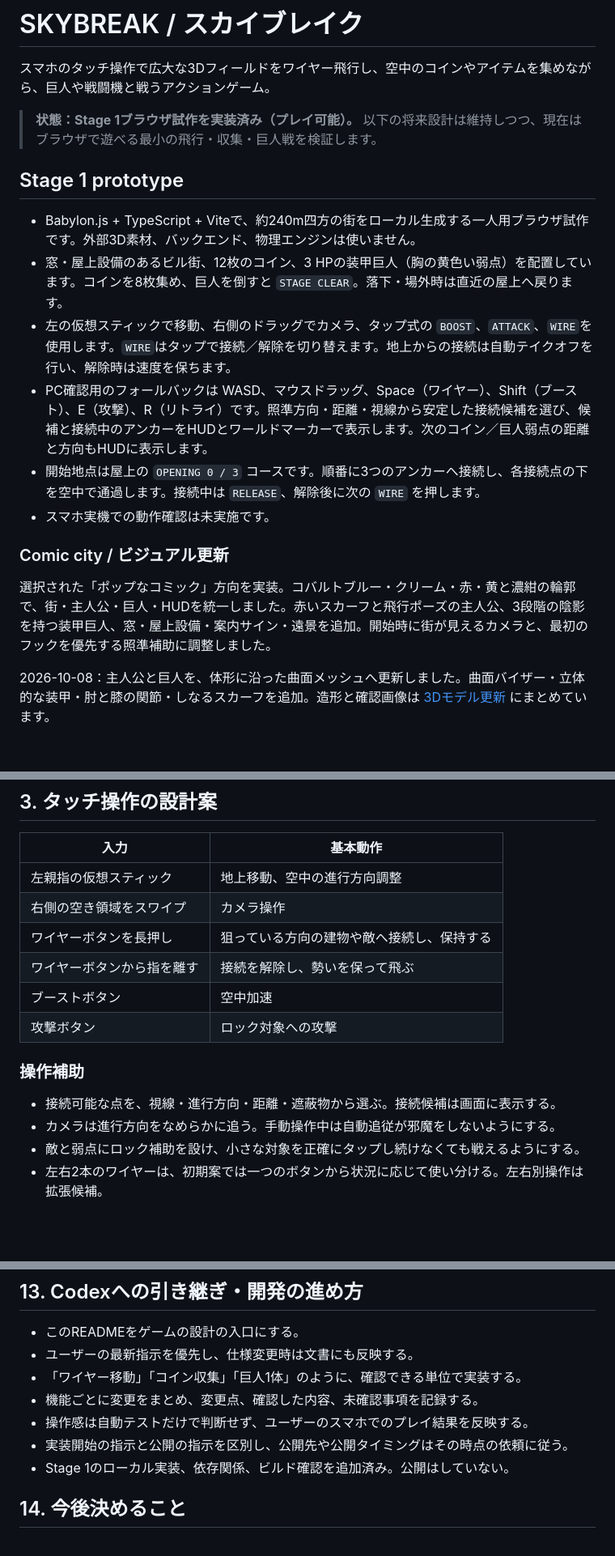
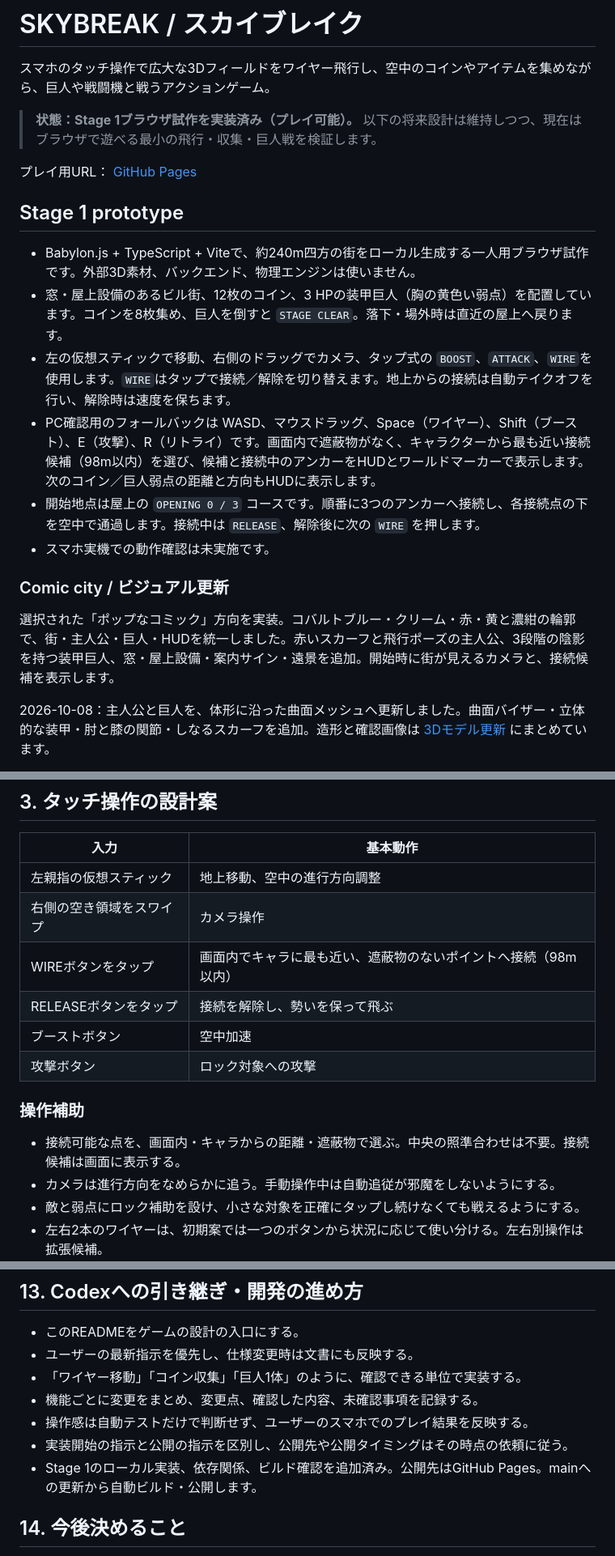
Before and after one commit to hellowinners861/skybreak, a Markdown page: README.md, 3 parts joined by grey strips. Shown: that part at 81% size. Drawn GitHub-style; blank space fills up the shorter version.

```diff
--- a/README.md
+++ b/README.md
@@ -5,18 +5,20 @@
 > **状態：Stage 1ブラウザ試作を実装済み（プレイ可能）。**
 > 以下の将来設計は維持しつつ、現在はブラウザで遊べる最小の飛行・収集・巨人戦を検証します。
 
+プレイ用URL： [GitHub Pages](https://hellowinners861.github.io/skybreak/)
+
 ## Stage 1 prototype
 
 - Babylon.js + TypeScript + Viteで、約240m四方の街をローカル生成する一人用ブラウザ試作です。外部3D素材、バックエンド、物理エンジンは使いません。
 - 窓・屋上設備のあるビル街、12枚のコイン、3 HPの装甲巨人（胸の黄色い弱点）を配置しています。コインを8枚集め、巨人を倒すと `STAGE CLEAR`。落下・場外時は直近の屋上へ戻ります。
 - 左の仮想スティックで移動、右側のドラッグでカメラ、タップ式の `BOOST`、`ATTACK`、`WIRE`を使用します。`WIRE`はタップで接続／解除を切り替えます。地上からの接続は自動テイクオフを行い、解除時は速度を保ちます。
-- PC確認用のフォールバックは WASD、マウスドラッグ、Space（ワイヤー）、Shift（ブースト）、E（攻撃）、R（リトライ）です。照準方向・距離・視線から安定した接続候補を選び、候補と接続中のアンカーをHUDとワールドマーカーで表示します。次のコイン／巨人弱点の距離と方向もHUDに表示します。
+- PC確認用のフォールバックは WASD、マウスドラッグ、Space（ワイヤー）、Shift（ブースト）、E（攻撃）、R（リトライ）です。画面内で遮蔽物がなく、キャラクターから最も近い接続候補（98m以内）を選び、候補と接続中のアンカーをHUDとワールドマーカーで表示します。次のコイン／巨人弱点の距離と方向もHUDに表示します。
 - 開始地点は屋上の `OPENING 0 / 3` コースです。順番に3つのアンカーへ接続し、各接続点の下を空中で通過します。接続中は `RELEASE`、解除後に次の `WIRE` を押します。
 - スマホ実機での動作確認は未実施です。
 
 ### Comic city / ビジュアル更新
 
-選択された「ポップなコミック」方向を実装。コバルトブルー・クリーム・赤・黄と濃紺の輪郭で、街・主人公・巨人・HUDを統一しました。赤いスカーフと飛行ポーズの主人公、3段階の陰影を持つ装甲巨人、窓・屋上設備・案内サイン・遠景を追加。開始時に街が見えるカメラと、最初のフックを優先する照準補助に調整しました。
+選択された「ポップなコミック」方向を実装。コバルトブルー・クリーム・赤・黄と濃紺の輪郭で、街・主人公・巨人・HUDを統一しました。赤いスカーフと飛行ポーズの主人公、3段階の陰影を持つ装甲巨人、窓・屋上設備・案内サイン・遠景を追加。開始時に街が見えるカメラと、接続候補を表示します。
 
 2026-10-08：主人公と巨人を、体形に沿った曲面メッシュへ更新しました。曲面バイザー・立体的な装甲・肘と膝の関節・しなるスカーフを追加。造形と確認画像は [3Dモデル更新](docs/character-models.md) にまとめています。
 
@@ -80,14 +84,14 @@ npm run verify:flight
 | --- | --- |
 | 左親指の仮想スティック | 地上移動、空中の進行方向調整 |
 | 右側の空き領域をスワイプ | カメラ操作 |
-| ワイヤーボタンを長押し | 狙っている方向の建物や敵へ接続し、保持する |
-| ワイヤーボタンから指を離す | 接続を解除し、勢いを保って飛ぶ |
+| WIREボタンをタップ | 画面内でキャラに最も近い、遮蔽物のないポイントへ接続（98m以内） |
+| RELEASEボタンをタップ | 接続を解除し、勢いを保って飛ぶ |
 | ブーストボタン | 空中加速 |
 | 攻撃ボタン | ロック対象への攻撃 |
 
 ### 操作補助
 
-- 接続可能な点を、視線・進行方向・距離・遮蔽物から選ぶ。接続候補は画面に表示する。
+- 接続可能な点を、画面内・キャラからの距離・遮蔽物で選ぶ。中央の照準合わせは不要。接続候補は画面に表示する。
 - カメラは進行方向をなめらかに追う。手動操作中は自動追従が邪魔をしないようにする。
 - 敵と弱点にロック補助を設け、小さな対象を正確にタップし続けなくても戦えるようにする。
 - 左右2本のワイヤーは、初期案では一つのボタンから状況に応じて使い分ける。左右別操作は拡張候補。
@@ -239,7 +243,7 @@ npm run verify:flight
 - 機能ごとに変更をまとめ、変更点、確認した内容、未確認事項を記録する。
 - 操作感は自動テストだけで判断せず、ユーザーのスマホでのプレイ結果を反映する。
 - 実装開始の指示と公開の指示を区別し、公開先や公開タイミングはその時点の依頼に従う。
-- Stage 1のローカル実装、依存関係、ビルド確認を追加済み。公開はしていない。
+- Stage 1のローカル実装、依存関係、ビルド確認を追加済み。公開先はGitHub Pages。mainへの更新から自動ビルド・公開します。
 
 ## 14. 今後決めること
 
```
Also changed, not shown: other parts of README.md (+2 -0 lines), docs/connected-courtyards.md (+2 -2 lines), docs/visible-wire-flight.md (added, +29 -0 lines), docs/images/visible-wire-flight.jpg (added), docs/images/visible-wire-mobile.jpg (added), 9 other files.
